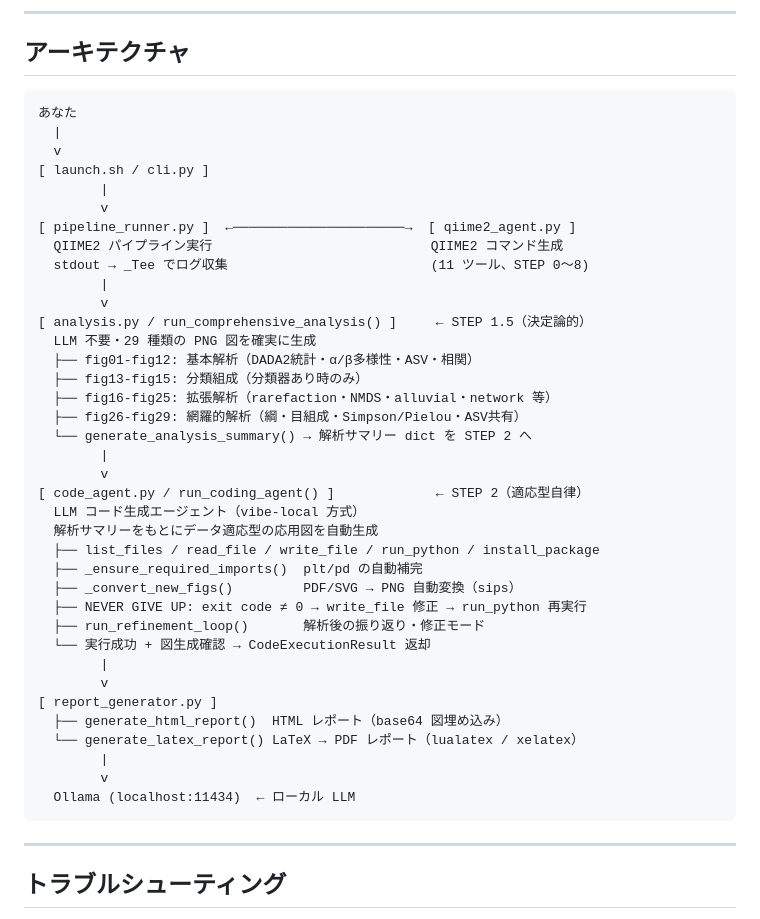
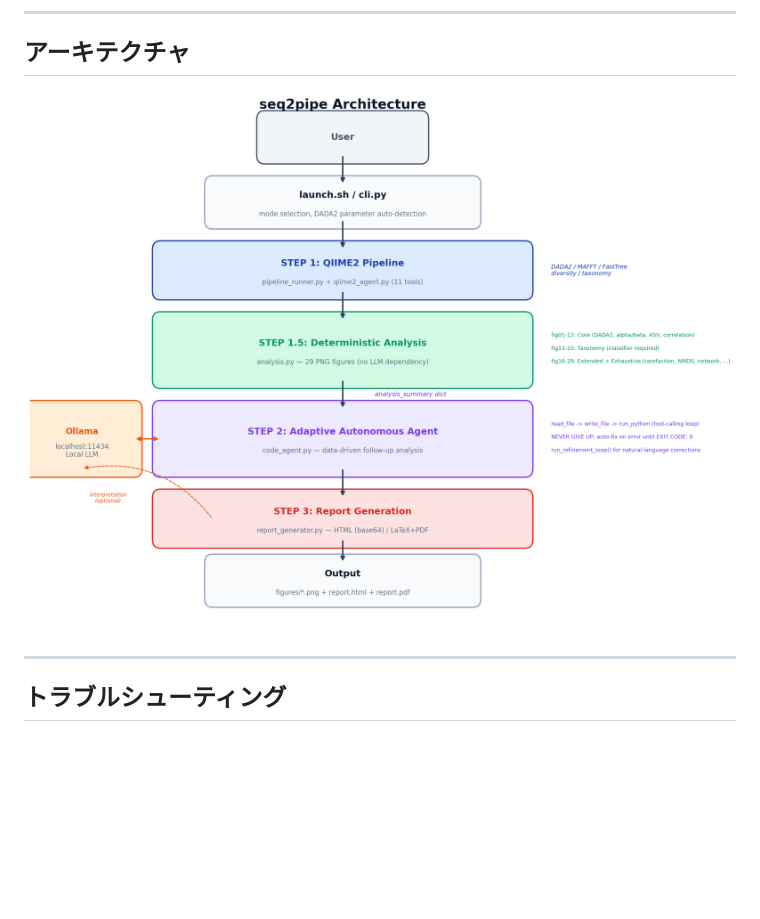
Before and after one commit to Rhizobium-gits/seq2pipe, a Markdown page: README.md, the part around one of its changes. Rendered like a GitHub page; pictures changed too: Figure/architecture.png (added); blank space fills up the shorter version.

````diff
--- a/README.md
+++ b/README.md
@@ -448,45 +452,9 @@ QIIME2_AI_MODEL=qwen2.5-coder:3b ./launch.sh
 
 ## アーキテクチャ
 
-```
-あなた
-  |
-  v
-[ launch.sh / cli.py ]
-        |
-        v
-[ pipeline_runner.py ]  ←──────────────────────→  [ qiime2_agent.py ]
-  QIIME2 パイプライン実行                            QIIME2 コマンド生成
-  stdout → _Tee でログ収集                          (11 ツール、STEP 0〜8)
-        |
-        v
-[ analysis.py / run_comprehensive_analysis() ]     ← STEP 1.5（決定論的）
-  LLM 不要・29 種類の PNG 図を確実に生成
-  ├── fig01-fig12: 基本解析（DADA2統計・α/β多様性・ASV・相関）
-  ├── fig13-fig15: 分類組成（分類器あり時のみ）
-  ├── fig16-fig25: 拡張解析（rarefaction・NMDS・alluvial・network 等）
-  ├── fig26-fig29: 網羅的解析（綱・目組成・Simpson/Pielou・ASV共有）
-  └── generate_analysis_summary() → 解析サマリー dict を STEP 2 へ
-        |
-        v
-[ code_agent.py / run_coding_agent() ]             ← STEP 2（適応型自律）
-  LLM コード生成エージェント（vibe-local 方式）
-  解析サマリーをもとにデータ適応型の応用図を自動生成
-  ├── list_files / read_file / write_file / run_python / install_package
-  ├── _ensure_required_imports()  plt/pd の自動補完
-  ├── _convert_new_figs()         PDF/SVG → PNG 自動変換（sips）
-  ├── NEVER GIVE UP: exit code ≠ 0 → write_file 修正 → run_python 再実行
-  ├── run_refinement_loop()       解析後の振り返り・修正モード
-  └── 実行成功 + 図生成確認 → CodeExecutionResult 返却
-        |
-        v
-[ report_generator.py ]
-  ├── generate_html_report()  HTML レポート（base64 図埋め込み）
-  └── generate_latex_report() LaTeX → PDF レポート（lualatex / xelatex）
-        |
-        v
-  Ollama (localhost:11434)  ← ローカル LLM
-```
+<p align="center">
+  <img src="Figure/architecture.png" alt="seq2pipe Architecture" width="800">
+</p>
 
 ---
 
````
Also changed, not shown: other parts of README.md (+23 -49 lines), 4 other files.
